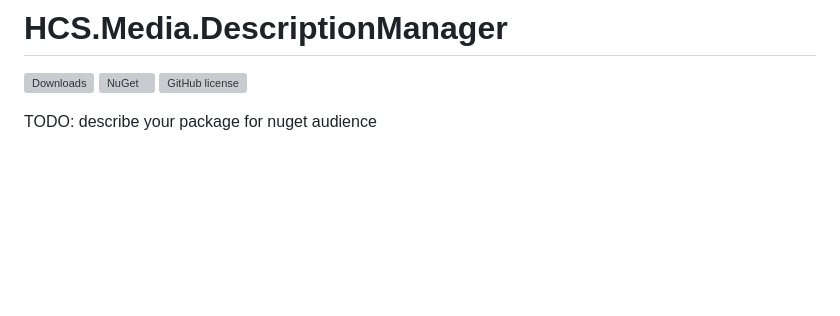
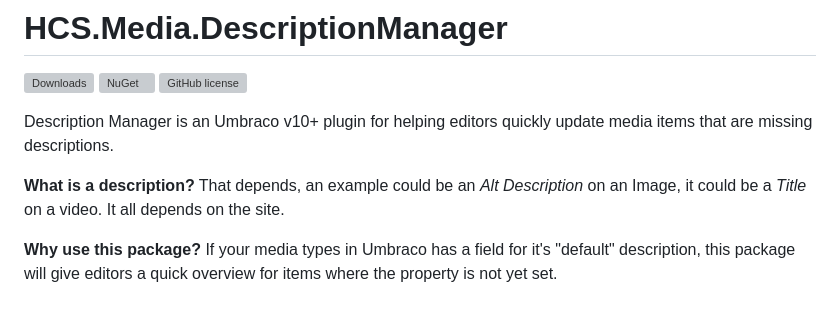
Before and after one commit to NikRimington/HCS.Media.DescriptionManager, a Markdown page: docs/README_nuget.md, the part around the change. Drawn GitHub-style; blank space fills up the shorter version; grey boxes are pictures that could not be loaded.

```diff
--- a/docs/README_nuget.md
+++ b/docs/README_nuget.md
@@ -4,4 +4,8 @@
 [![NuGet](https://img.shields.io/nuget/vpre/HCS.Media.DescriptionManager?color=0273B3)](https://www.nuget.org/packages/HCS.Media.DescriptionManager)
 [![GitHub license](https://img.shields.io/github/license/NikRimington/HCS.Media.DescriptionManager?color=8AB803)](LICENSE)
 
-TODO: describe your package for nuget audience
+Description Manager is an Umbraco v10+ plugin for helping editors quickly update media items that are missing descriptions.
+
+**What is a description?** That depends, an example could be an *Alt Description* on an Image, it could be a *Title* on a video. It all depends on the site.
+
+**Why use this package?** If your media types in Umbraco has a field for it's "default" description, this package will give editors a quick overview for items where the property is not yet set.
```
Also changed, not shown: .github/README.md (+34 -6 lines), docs/screenshots/tree.png (added), 3 other files.
